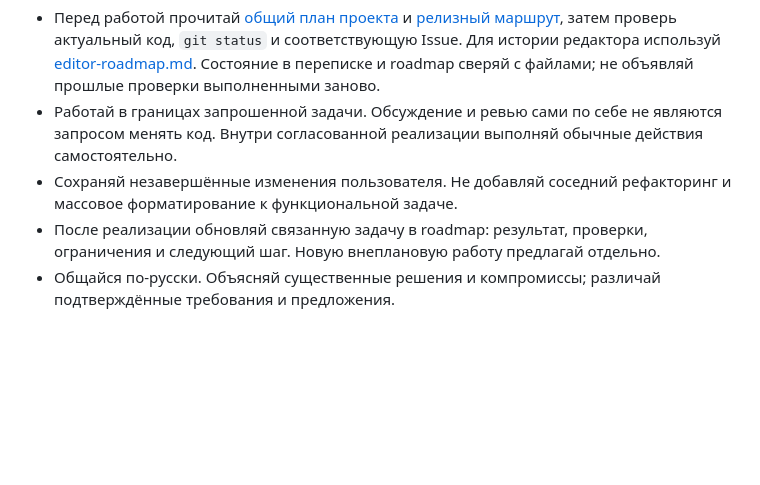
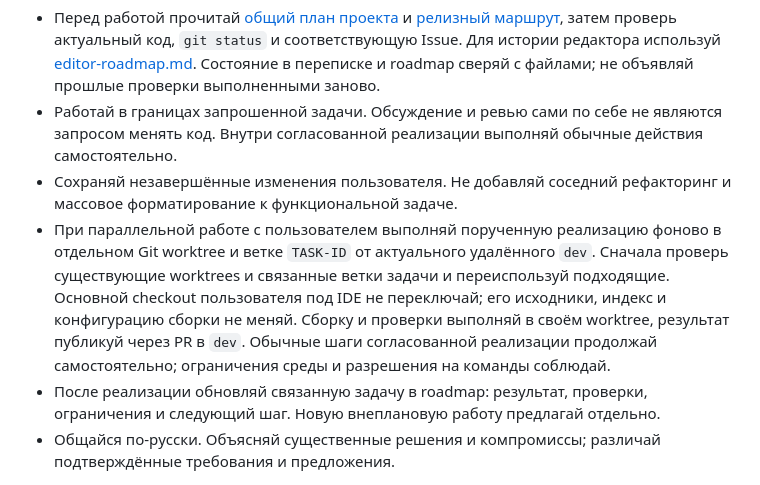
Before and after one commit to Enziferum/robot2D, a Markdown page: AGENTS.md, the part around the change. GitHub-like rendering; blank space fills up the shorter version.

Commit message:
ASSET-02: Document isolated parallel task work

```diff
--- a/AGENTS.md
+++ b/AGENTS.md
@@ -5,6 +5,7 @@
 - Перед работой прочитай [общий план проекта](docs/project-roadmap.md) и [релизный маршрут](docs/release-roadmap.md), затем проверь актуальный код, `git status` и соответствующую Issue. Для истории редактора используй [editor-roadmap.md](docs/editor-roadmap.md). Состояние в переписке и roadmap сверяй с файлами; не объявляй прошлые проверки выполненными заново.
 - Работай в границах запрошенной задачи. Обсуждение и ревью сами по себе не являются запросом менять код. Внутри согласованной реализации выполняй обычные действия самостоятельно.
 - Сохраняй незавершённые изменения пользователя. Не добавляй соседний рефакторинг и массовое форматирование к функциональной задаче.
+- При параллельной работе с пользователем выполняй порученную реализацию фоново в отдельном Git worktree и ветке `TASK-ID` от актуального удалённого `dev`. Сначала проверь существующие worktrees и связанные ветки задачи и переиспользуй подходящие. Основной checkout пользователя под IDE не переключай; его исходники, индекс и конфигурацию сборки не меняй. Сборку и проверки выполняй в своём worktree, результат публикуй через PR в `dev`. Обычные шаги согласованной реализации продолжай самостоятельно; ограничения среды и разрешения на команды соблюдай.
 - После реализации обновляй связанную задачу в roadmap: результат, проверки, ограничения и следующий шаг. Новую внеплановую работу предлагай отдельно.
 - Общайся по-русски. Объясняй существенные решения и компромиссы; различай подтверждённые требования и предложения.
 
```
